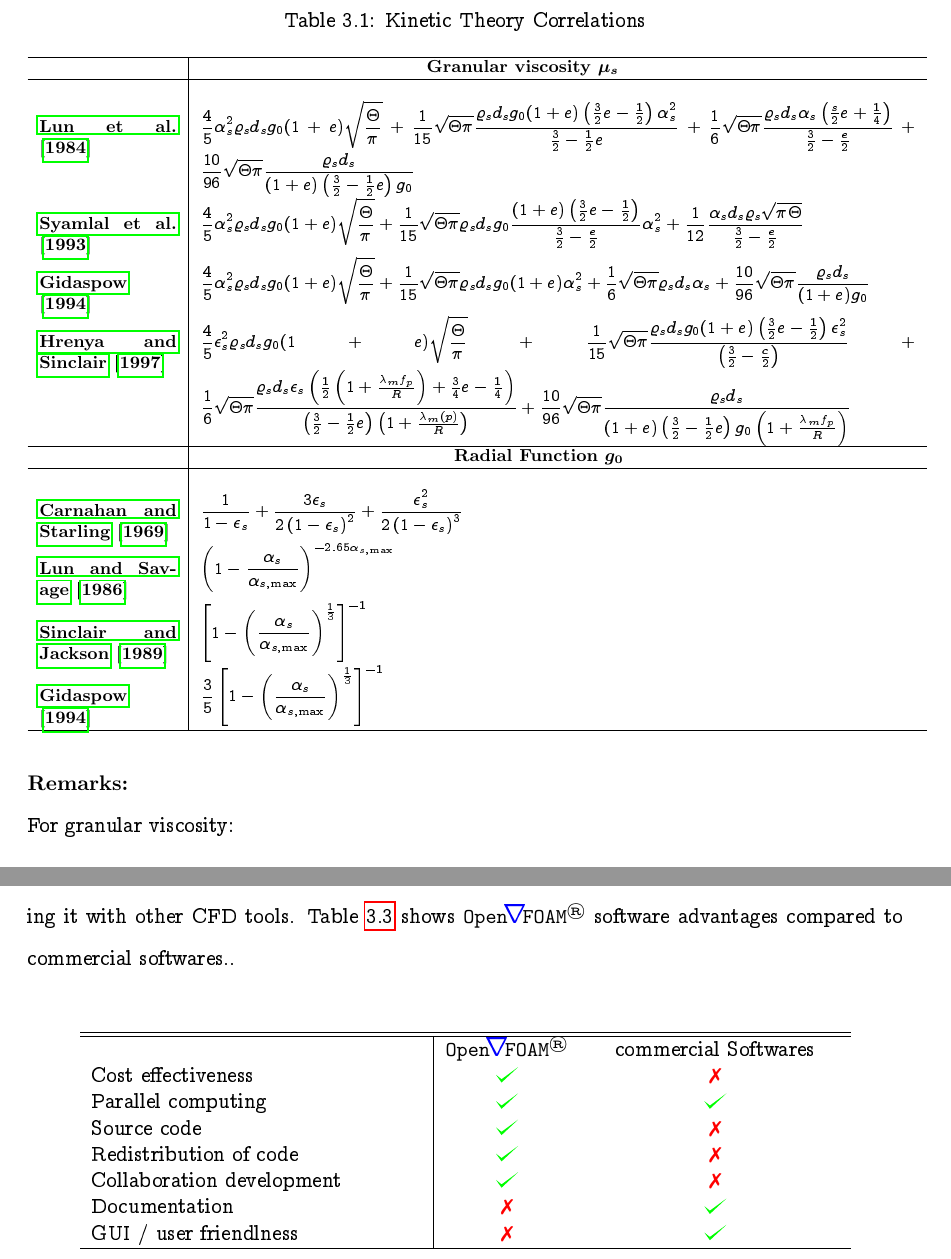
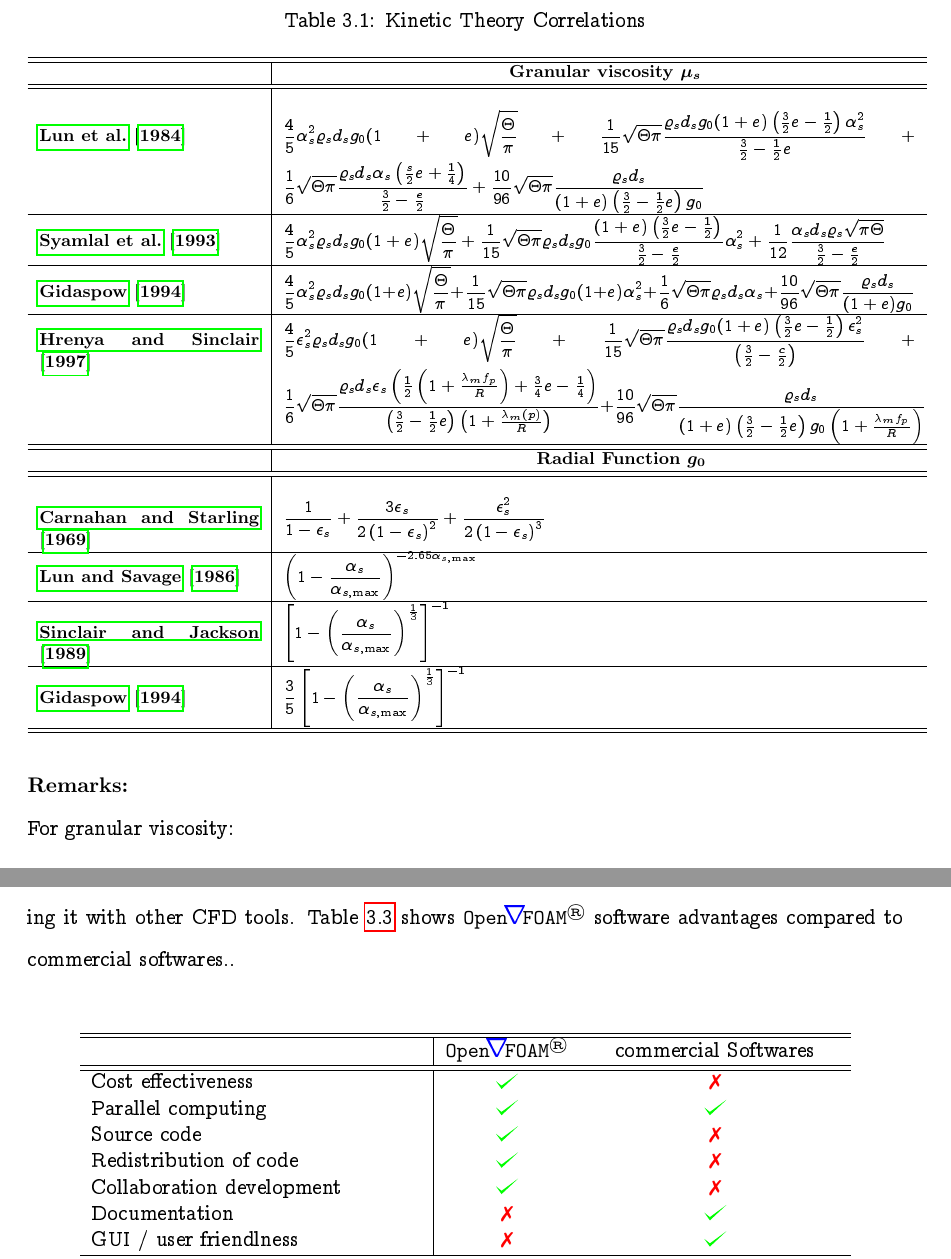
Before and after one commit to RadouanBoukharfane/2021-reportMinesPassage, a LaTeX thesis (report.tex): two parts of pages 16 and 20 of 37, joined at a grey line, cut so that both start at the same text. Compiled offline with pdfLaTeX.

Commit message:
fix openfoam section

```diff
--- a/report.tex
+++ b/report.tex
@@ -450,33 +450,32 @@ Table 2 show different Kinetic Theory Correlations for $\mu_S$ and $g_0$.
 \footnotesize{
 \caption{Kinetic Theory Correlations}
 \renewcommand{\arraystretch}{1}
-\begin{tabular}{p{2.5cm}|p{13cm}}
-\hline
+\begin{tabular}{p{4.cm}|p{11.5cm}}
+\hline\hline
 &{\hspace{4cm} \bf Granular viscosity \boldsymbol{$\mu_s$}} \\
-\hline\\
-\bf \citet{Lun_1984}  &  $  \displaystyle \frac{4}{5} \alpha_{s}^{2} \varrho_{s} d_{s} g_{0}(1+e) \sqrt{\frac{\Theta}{\pi}}+\frac{1}{15} \sqrt{\Theta \pi} \frac{\varrho_{s} d_{s} g_{0}(1+e)\left(\frac{3}{2} e-\frac{1}{2}\right) \alpha_{s}^{2}}{\frac{3}{2}-\frac{1}{2} e}+\frac{1}{6} \sqrt{\Theta \pi} \frac{\varrho_{s} d_{s} \alpha_{s}\left(\frac{s}{2}e+\frac{1}{4}\right)}{\frac{3}{2}-\frac{e}{2}}+\frac{10}{96} \sqrt{\Theta \pi} \frac{\varrho_{s} d_{s}}{(1+e)\left(\frac{3}{2}-\frac{1}{2} e\right) g_{0}}
-$ \\
+\hline \hline \\
+\bf \cite{Lun_1984}  &  $  \displaystyle \frac{4}{5} \alpha_{s}^{2} \varrho_{s} d_{s} g_{0}(1+e) \sqrt{\frac{\Theta}{\pi}}+\frac{1}{15} \sqrt{\Theta \pi} \frac{\varrho_{s} d_{s} g_{0}(1+e)\left(\frac{3}{2} e-\frac{1}{2}\right) \alpha_{s}^{2}}{\frac{3}{2}-\frac{1}{2} e}+\frac{1}{6} \sqrt{\Theta \pi} \frac{\varrho_{s} d_{s} \alpha_{s}\left(\frac{s}{2}e+\frac{1}{4}\right)}{\frac{3}{2}-\frac{e}{2}}+\frac{10}{96} \sqrt{\Theta \pi} \frac{\varrho_{s} d_{s}}{(1+e)\left(\frac{3}{2}-\frac{1}{2} e\right) g_{0}}
+$ \\ \hline
 \bf\citet{symlal1993} &$\displaystyle  \frac{4}{5} \alpha_{s}^{2} \varrho_{s} d_{s} g_{0}(1+e) \sqrt{\frac{\Theta}{\pi}}+\frac{1}{15} \sqrt{\Theta \pi} \varrho_{s} d_{s} g_{0} \frac{(1+e)\left(\frac{{3}}{2} e-\frac{1}{2}\right)}{\frac{3}{2}-\frac{e}{2}} \alpha_{s}^{2}+\frac{1}{12} \frac{\alpha_{s} d_{s} \varrho_{s} \sqrt{\pi \Theta}}{\frac{3}{2}-\frac{e}{2}}
-$\\
+$\\ \hline
 \bf \citet{GID-1994} &$ \displaystyle  \frac{4}{5} \alpha_{s}^{2} \varrho_{s} d_{s} g_{0}(1+e) \sqrt{\frac{\Theta}{\pi}}+\frac{1}{15} \sqrt{\Theta \pi} \varrho_{s} d_{s} g_{0}(1+e) \alpha_{s}^{2}+\frac{1}{6} \sqrt{\Theta \pi} \varrho_{s} d_{s} \alpha_{s}+\frac{10}{96} \sqrt{\Theta \pi} \frac{\varrho_{s} d_{s}}{(1+e) g_{0}}
-$\\
+$\\ \hline
 \bf\citet{henrya} &$ \displaystyle \frac{4}{5}\epsilon_{s}^{2} \varrho_{s} d_{s} g_{0}(1+e)\sqrt{\frac{\Theta}{\pi}}+\frac{1}{15} \sqrt{\Theta \pi}\frac{\varrho_{s} d_{s} g_{0}(1+e)\left(\frac{3}{2}e-\frac{1}{2}\right)\epsilon_{s}^{2}}{\left(\frac{3}{2}-\frac{c}{2}\right)}+\frac{1}{6} \sqrt{\Theta \pi} \frac{\varrho_{s} d_{s} \epsilon_{s}\left(\frac{1}{2}\left(1+\frac{\lambda_{m}f_{p}}{R}\right)+\frac{3}{4}e-\frac{1}{4}\right)}{\left(\frac{3}{2}-\frac{1}{2} e\right)\left(1+\frac{\lambda_{m}(p)}{R}\right)}+\frac{10}{96} \sqrt{\Theta \pi} \frac{\varrho_{s}d_{s}}{(1+e)\left(\frac{3}{2}-\frac{1}{2} e\right)g_{0}\left(1+\frac{\lambda_{m} f_{p}}{R}\right)} $\\
-\hline
+\hline\hline
 & \hspace{4.5cm} \bf Radial Function \boldsymbol{$g_0$} \\
-\hline\\
+\hline\hline\\
 \bf\citet{Carnahan-1969} &$
 \displaystyle  \frac{1}{1-\epsilon_{s}}+\frac{3 \epsilon_{s}}{2\left(1-\epsilon_{s}\right)^{2}}+\frac{\epsilon_{s}^{2}}{2\left(1-\epsilon_{s}\right)^{3}}
-$\\
+$\\ \hline
 \bf\citet{lun1986}&$
 \displaystyle  \left(1-\frac{\alpha_{s}}{\alpha_{s, \max }}\right)^{-2.65 \alpha_{s, \max }}
-$\\
+$\\ \hline
 \bf\citet{sinclair-1989} &$
 \displaystyle  \left[1-\left(\frac{\alpha_{s}}{\alpha_{s, \max }}\right)^{\frac{1}{3}}\right]^{-1}
-$\\
+$\\ \hline
 \bf\citet{GID-1994} & $ \displaystyle  \frac{3}{5}\left[1-\left(\frac{\alpha_{s}}{\alpha_{s, \max }}\right)^{\frac{1}{3}}\right]^{-1}
 $\\
-
-\hline
+\hline\hline
 \end{tabular}}
 \end{center}
 \end{table}
@@ -667,7 +666,7 @@ Table \ref{tab:why-openfoam} shows \openfoam software advantages compared to com
 \begin{tabular}{p{6.0cm}|cx{4.5cm} cx{4.5cm}}
 \hline\hline
 &
-\openfoam & commercial Softwares \\
+\openfoam & commercial Softwares \\ \hline\hline
 Cost effectiveness        & \textcolor{green}{\checkmark} & \textcolor{red}{\xmark}       \\
 Parallel computing        & \textcolor{green}{\checkmark} & \textcolor{green}{\checkmark} \\
 Source code               & \textcolor{green}{\checkmark} & \textcolor{red}{\xmark}       \\
```
Also changed, not shown: report.pdf.
